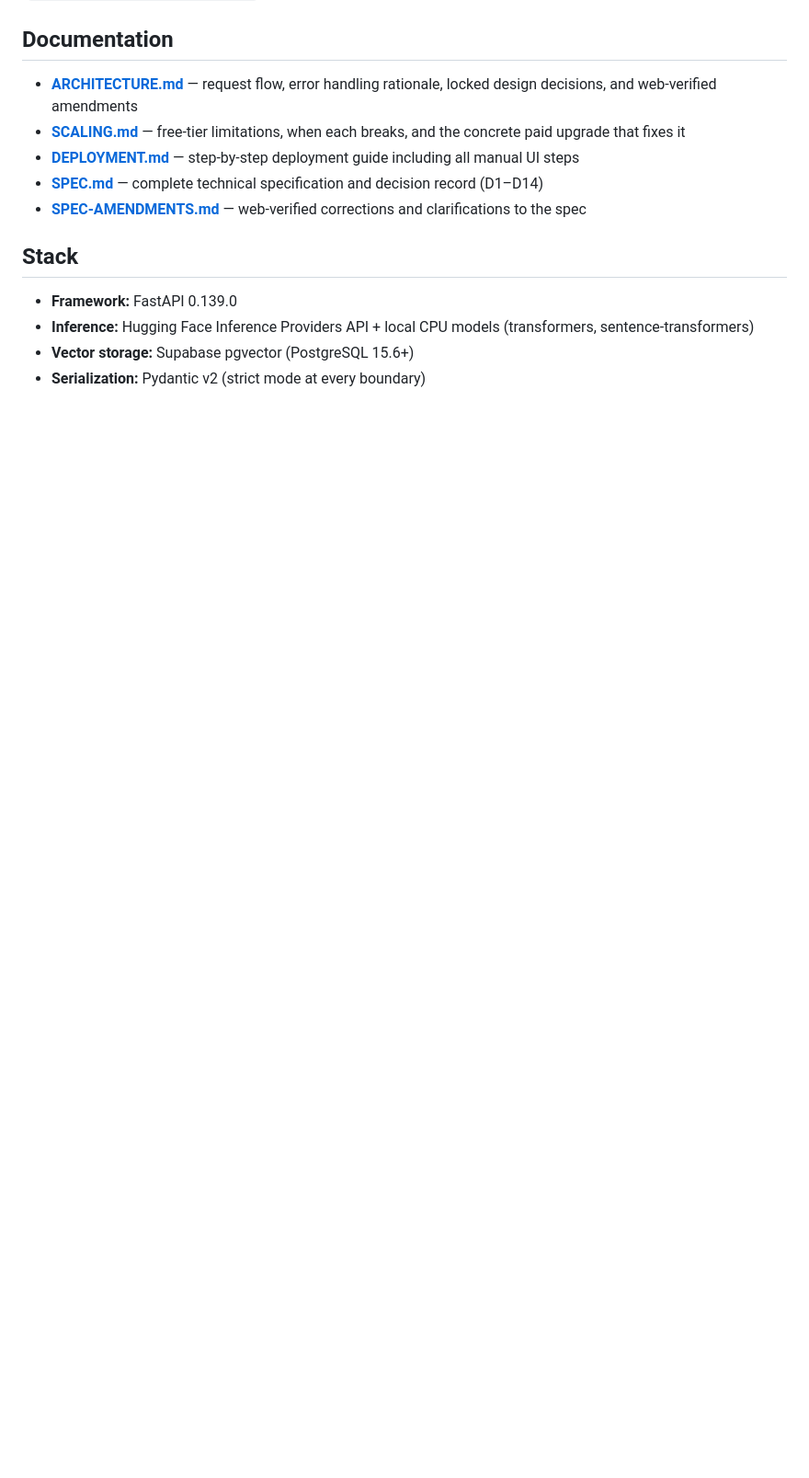
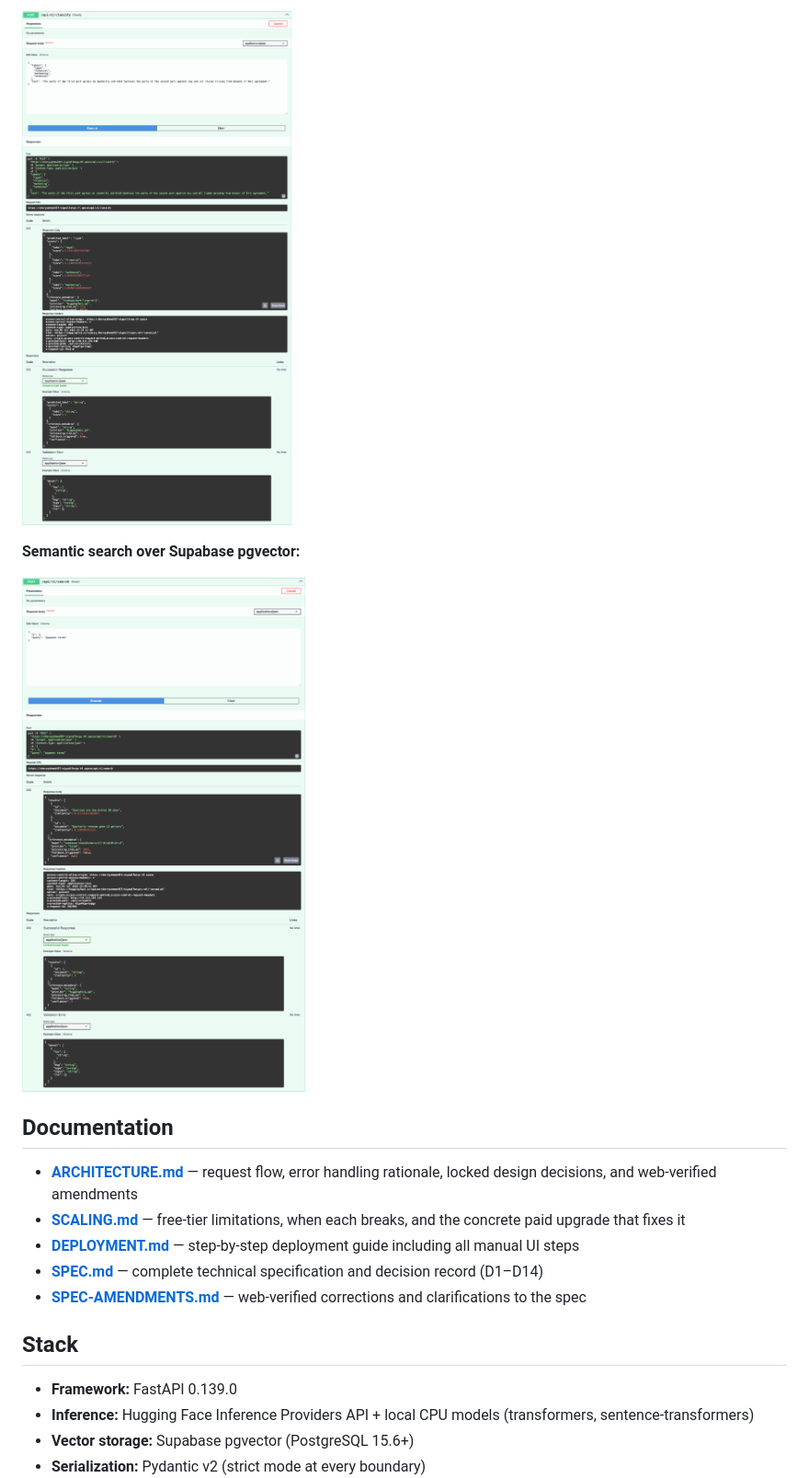
Before and after one commit to sheharyarr-ahmed/signalforge, a Markdown page: README.md, the part around one of its changes. Shown at 92% size. Rendered like a GitHub page; blank space fills up the shorter version.

```diff
--- a/README.md
+++ b/README.md
@@ -129,3 +144,8 @@ Deployed on [Hugging Face Spaces](https://huggingface.co/spaces) (free Docker SD
+![Classify response](docs/screenshots/03-classify.png)
+
+**Semantic search over Supabase pgvector:**
+
+![Search response](docs/screenshots/04-search.png)
 
 ## Documentation
 
```
Also changed, not shown: other parts of README.md (+16 -1 lines).
